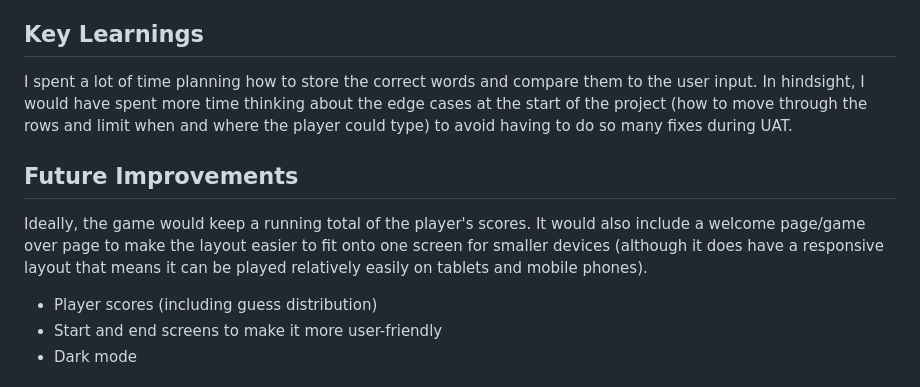
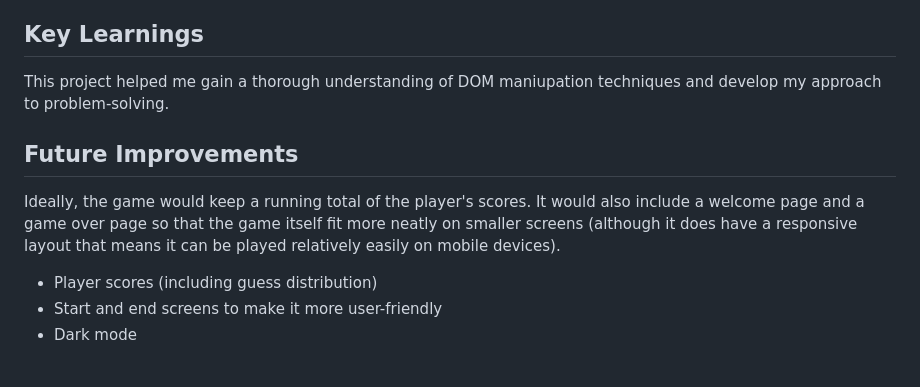
Before and after one commit to KatieHill-Fr-Gr/wordle, a Markdown page: README.md, the part around the change printed below. Drawn GitHub-style.

```diff
--- a/README.md
+++ b/README.md
@@ -118,11 +121,11 @@ Finally, many edge cases came up during UAT and I had to implement fixes for the
 
 ## Key Learnings
 
-I spent a lot of time planning how to store the correct words and compare them to the user input. In hindsight, I would have spent more time thinking about the edge cases at the start of the project (how to move through the rows and limit when and where the player could type) to avoid having to do so many fixes during UAT.
+This project helped me gain a thorough understanding of DOM maniupation techniques and develop my approach to problem-solving.
 
 ## Future Improvements
 
-Ideally, the game would keep a running total of the player's scores. It would also include a welcome page/game over page to make the layout easier to fit onto one screen for smaller devices (although it does have a responsive layout that means it can be played relatively easily on tablets and mobile phones).
+Ideally, the game would keep a running total of the player's scores. It would also include a welcome page and a game over page so that the game itself fit more neatly on smaller screens (although it does have a responsive layout that means it can be played relatively easily on mobile devices).
 
 * Player scores (including guess distribution)
 * Start and end screens to make it more user-friendly
```
Also changed, not shown: other parts of README.md (+11 -8 lines).
